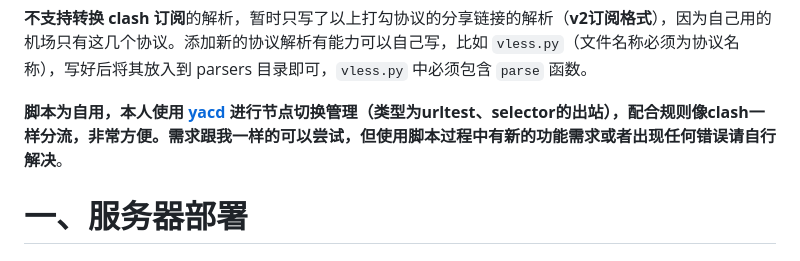
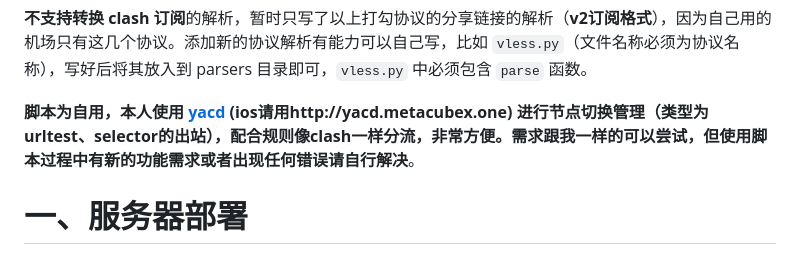
Before and after one commit to gg4924/sing-box-subscribe, a Markdown page: README.md, the part around the change. Rendered like a GitHub page.

```diff
--- a/README.md
+++ b/README.md
@@ -22,7 +22,7 @@
 
 **不支持转换 clash 订阅**的解析，暂时只写了以上打勾协议的分享链接的解析（**v2订阅格式**），因为自己用的机场只有这几个协议。添加新的协议解析有能力可以自己写，比如 `vless.py`（文件名称必须为协议名称），写好后将其放入到 parsers 目录即可，`vless.py` 中必须包含 `parse` 函数。
 
-**脚本为自用，本人使用 [yacd](https://yacd.metacubex.one) 进行节点切换管理（类型为urltest、selector的出站），配合规则像clash一样分流，非常方便。需求跟我一样的可以尝试，但使用脚本过程中有新的功能需求或者出现任何错误请自行解决**。
+**脚本为自用，本人使用 [yacd](https://yacd.metacubex.one) (ios请用http://yacd.metacubex.one) 进行节点切换管理（类型为urltest、selector的出站），配合规则像clash一样分流，非常方便。需求跟我一样的可以尝试，但使用脚本过程中有新的功能需求或者出现任何错误请自行解决**。
 
 # 一、服务器部署
 
```
